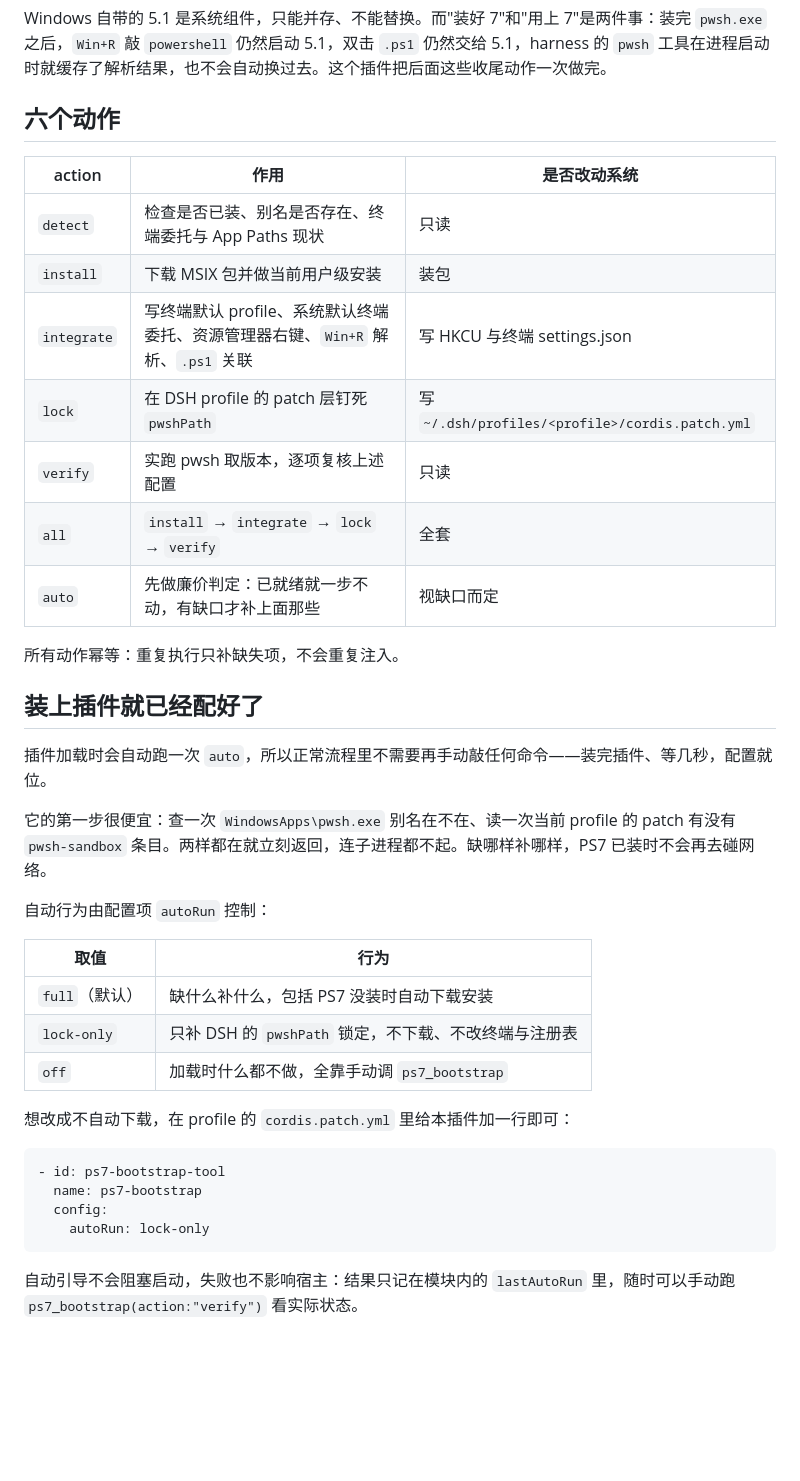
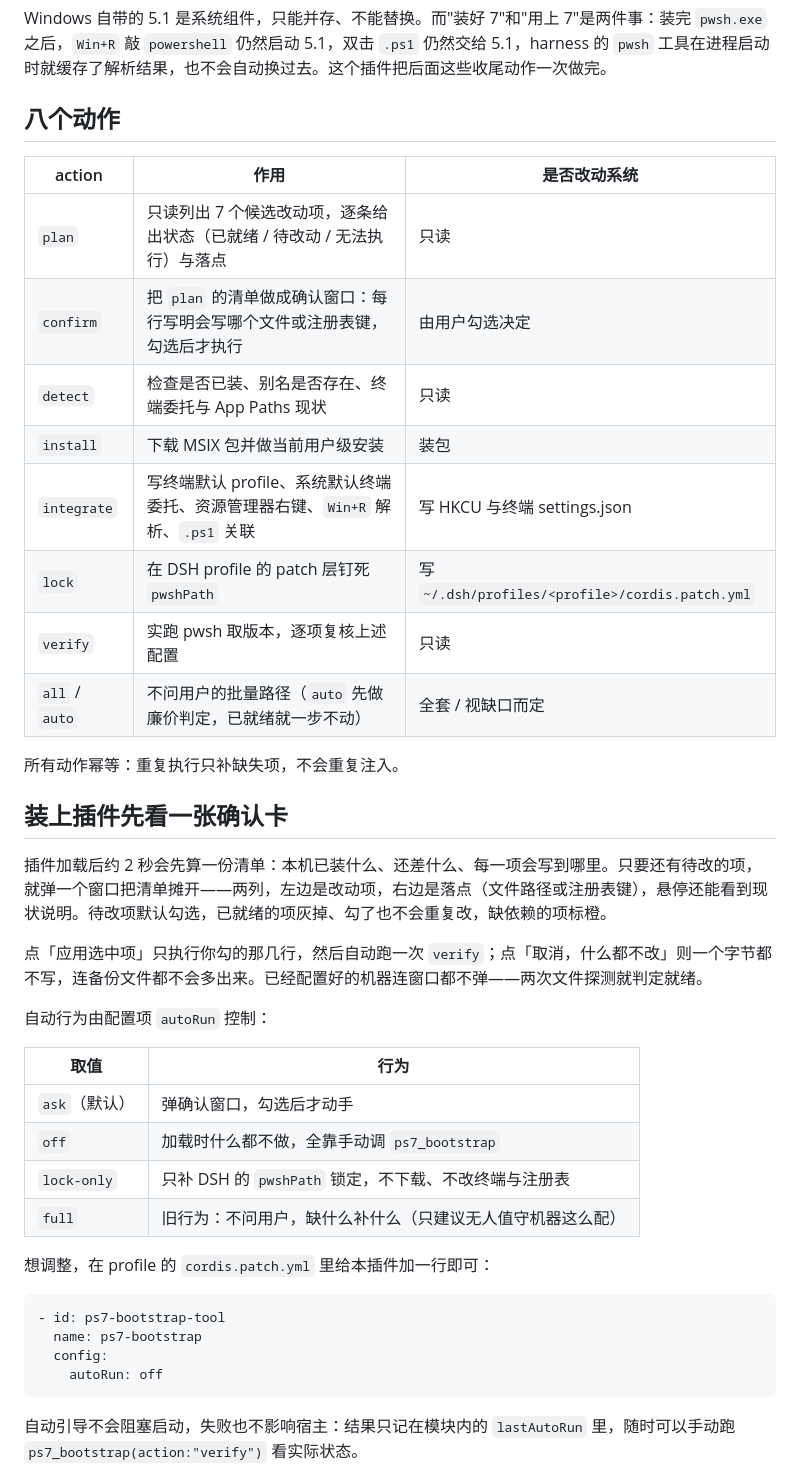
Before and after one commit to ltw2522/ps7-bootstrap, a Markdown page: docs/DETAIL.zh.md, the part around the change. GitHub-like rendering; blank space fills up the shorter version.

````diff
--- a/docs/DETAIL.zh.md
+++ b/docs/DETAIL.zh.md
@@ -6,41 +6,43 @@
 
 Windows 自带的 5.1 是系统组件，只能并存、不能替换。而"装好 7"和"用上 7"是两件事：装完 `pwsh.exe` 之后，`Win+R` 敲 `powershell` 仍然启动 5.1，双击 `.ps1` 仍然交给 5.1，harness 的 `pwsh` 工具在进程启动时就缓存了解析结果，也不会自动换过去。这个插件把后面这些收尾动作一次做完。
 
-## 六个动作
+## 八个动作
 
 | action | 作用 | 是否改动系统 |
 | --- | --- | --- |
+| `plan` | 只读列出 7 个候选改动项，逐条给出状态（已就绪 / 待改动 / 无法执行）与落点 | 只读 |
+| `confirm` | 把 `plan` 的清单做成确认窗口：每行写明会写哪个文件或注册表键，勾选后才执行 | 由用户勾选决定 |
 | `detect` | 检查是否已装、别名是否存在、终端委托与 App Paths 现状 | 只读 |
 | `install` | 下载 MSIX 包并做当前用户级安装 | 装包 |
 | `integrate` | 写终端默认 profile、系统默认终端委托、资源管理器右键、`Win+R` 解析、`.ps1` 关联 | 写 HKCU 与终端 settings.json |
 | `lock` | 在 DSH profile 的 patch 层钉死 `pwshPath` | 写 `~/.dsh/profiles/<profile>/cordis.patch.yml` |
 | `verify` | 实跑 pwsh 取版本，逐项复核上述配置 | 只读 |
-| `all` | `install` → `integrate` → `lock` → `verify` | 全套 |
-| `auto` | 先做廉价判定：已就绪就一步不动，有缺口才补上面那些 | 视缺口而定 |
+| `all` / `auto` | 不问用户的批量路径（`auto` 先做廉价判定，已就绪就一步不动） | 全套 / 视缺口而定 |
 
 所有动作幂等：重复执行只补缺失项，不会重复注入。
 
-## 装上插件就已经配好了
+## 装上插件先看一张确认卡
 
-插件加载时会自动跑一次 `auto`，所以正常流程里不需要再手动敲任何命令——装完插件、等几秒，配置就位。
+插件加载后约 2 秒会先算一份清单：本机已装什么、还差什么、每一项会写到哪里。只要还有待改的项，就弹一个窗口把清单摊开——两列，左边是改动项，右边是落点（文件路径或注册表键），悬停还能看到现状说明。待改项默认勾选，已就绪的项灰掉、勾了也不会重复改，缺依赖的项标橙。
 
-它的第一步很便宜：查一次 `WindowsApps\pwsh.exe` 别名在不在、读一次当前 profile 的 patch 有没有 `pwsh-sandbox` 条目。两样都在就立刻返回，连子进程都不起。缺哪样补哪样，PS7 已装时不会再去碰网络。
+点「应用选中项」只执行你勾的那几行，然后自动跑一次 `verify`；点「取消，什么都不改」则一个字节都不写，连备份文件都不会多出来。已经配置好的机器连窗口都不弹——两次文件探测就判定就绪。
 
 自动行为由配置项 `autoRun` 控制：
 
 | 取值 | 行为 |
 | --- | --- |
-| `full`（默认） | 缺什么补什么，包括 PS7 没装时自动下载安装 |
+| `ask`（默认） | 弹确认窗口，勾选后才动手 |
+| `off` | 加载时什么都不做，全靠手动调 `ps7_bootstrap` |
 | `lock-only` | 只补 DSH 的 `pwshPath` 锁定，不下载、不改终端与注册表 |
-| `off` | 加载时什么都不做，全靠手动调 `ps7_bootstrap` |
+| `full` | 旧行为：不问用户，缺什么补什么（只建议无人值守机器这么配） |
 
-想改成不自动下载，在 profile 的 `cordis.patch.yml` 里给本插件加一行即可：
+想调整，在 profile 的 `cordis.patch.yml` 里给本插件加一行即可：
 
 ```yaml
 - id: ps7-bootstrap-tool
   name: ps7-bootstrap
   config:
-    autoRun: lock-only
+    autoRun: off
 ```
 
 自动引导不会阻塞启动，失败也不影响宿主：结果只记在模块内的 `lastAutoRun` 里，随时可以手动跑 `ps7_bootstrap(action:"verify")` 看实际状态。
````
Also changed, not shown: README.md (+15 -8 lines), docs/DETAIL.md (+11 -9 lines), docs/screenshots/confirm-plan.png (added), 5 other files.
